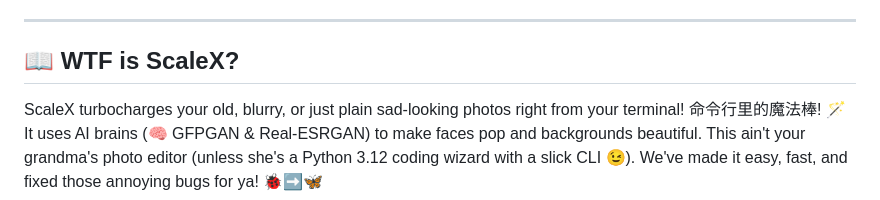
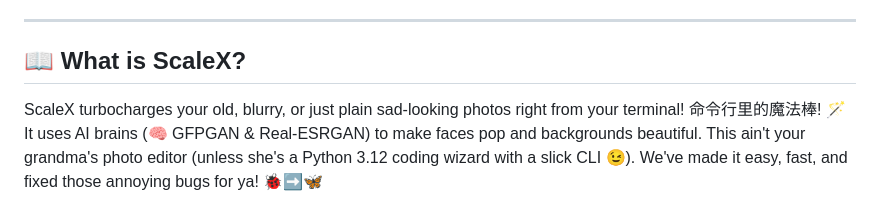
Before and after one commit to Md-Siam-Mia-Code/ScaleX, a Markdown page: README.md, the part around the change. Rendered like a GitHub page.

```diff
--- a/README.md
+++ b/README.md
@@ -22,7 +22,7 @@ Zap those pixels! ScaleX is your command-line buddy for making faces look ✨ FA
 
 ---
 
-## 📖 WTF is ScaleX?
+## 📖 What is ScaleX?
 ScaleX turbocharges your old, blurry, or just plain sad-looking photos right from your terminal! 命令行里的魔法棒! 🪄 It uses AI brains (🧠 GFPGAN & Real-ESRGAN) to make faces pop and backgrounds beautiful. This ain't your grandma's photo editor (unless she's a Python 3.12 coding wizard with a slick CLI 😉). We've made it easy, fast, and fixed those annoying bugs for ya! 🐞➡️🦋
 
 ---
```
